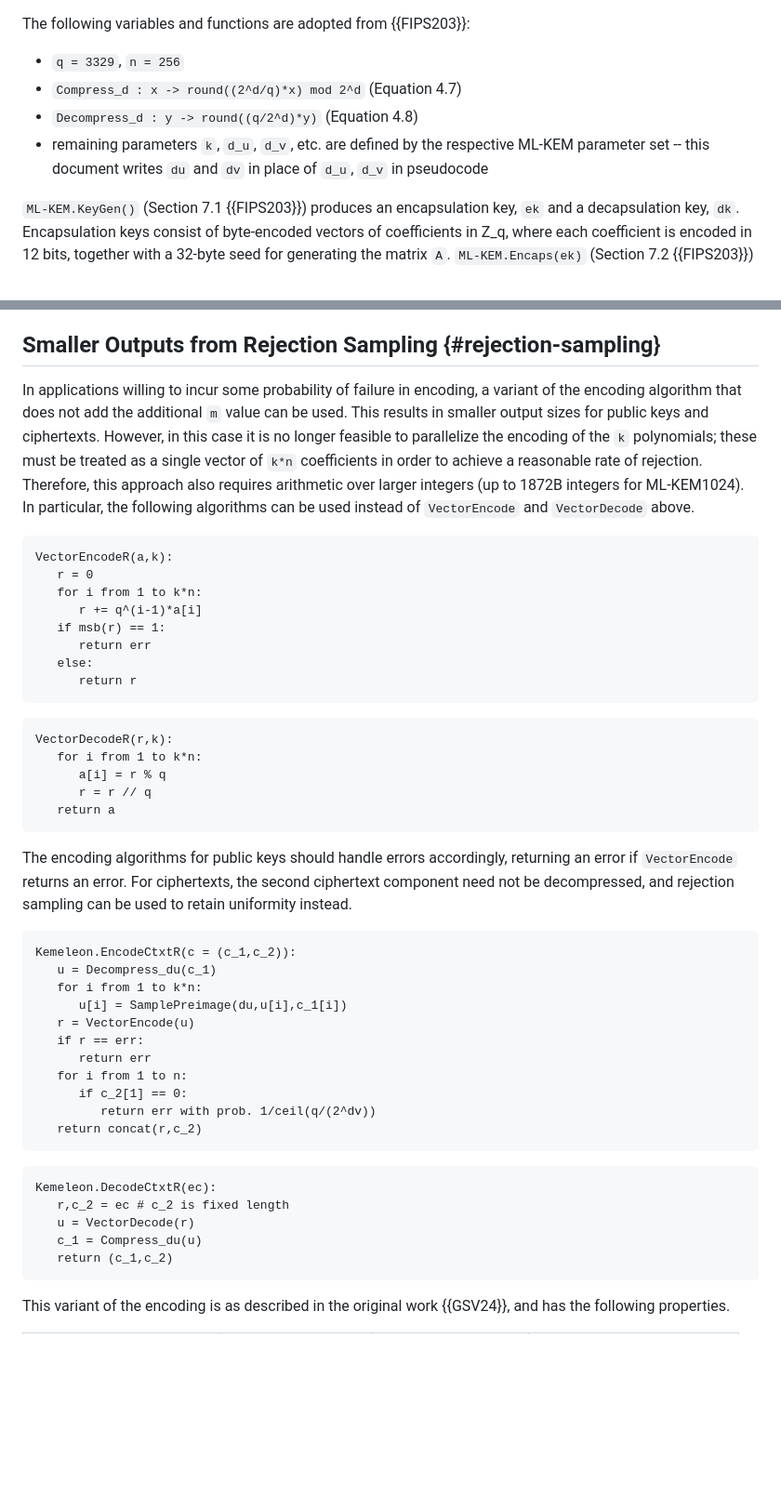
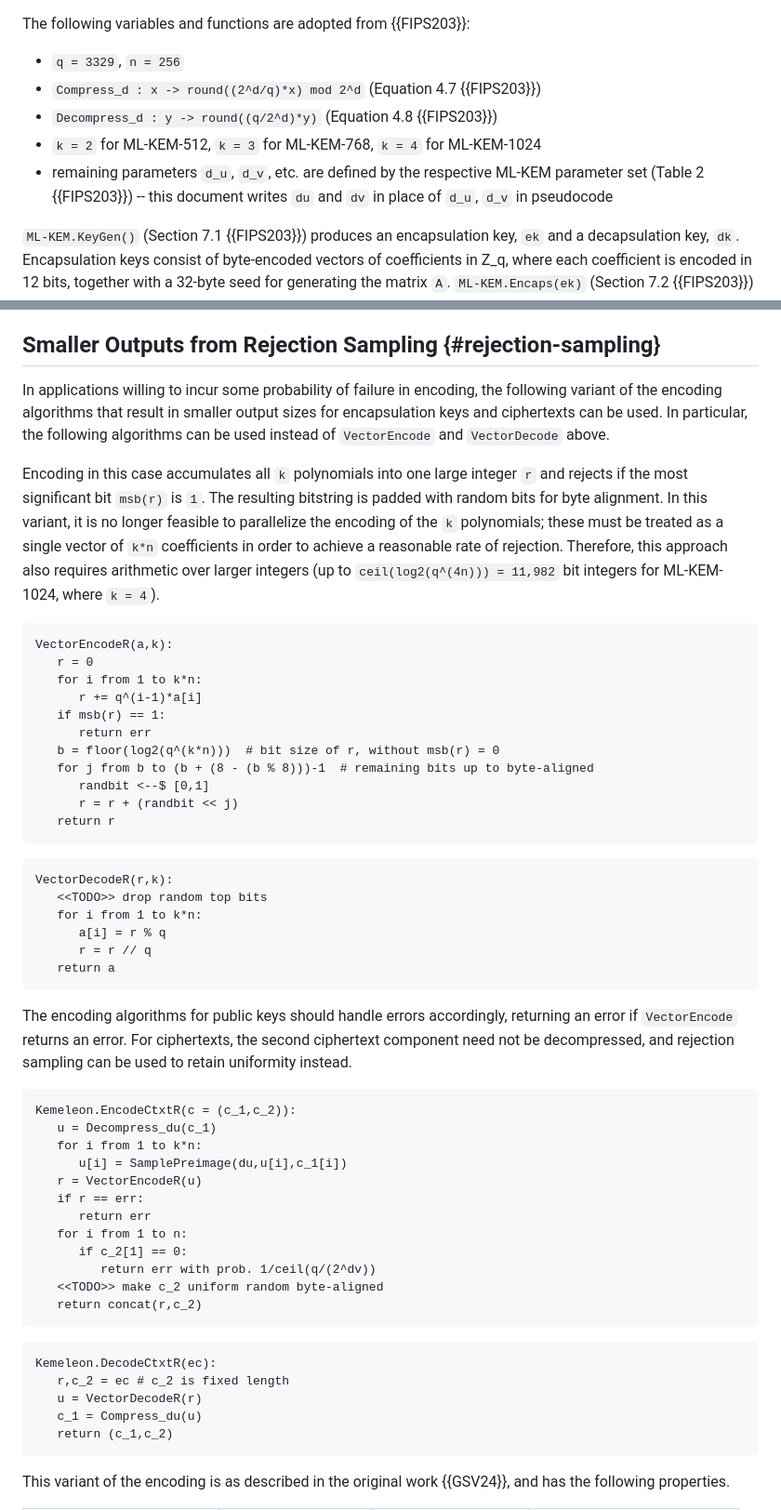
Before and after one commit to ssveitch/draft-kemeleon, a Markdown page: draft-irtf-cfrg-kemeleon.md, 2 parts joined by grey strips. Shown at 93% size. GitHub-like rendering; blank space fills up the shorter version.

Commit message:
VectorEncodeR byte-aligned (wip)

```diff
--- a/draft-irtf-cfrg-kemeleon.md
+++ b/draft-irtf-cfrg-kemeleon.md
@@ -112,9 +112,10 @@ A KEM consists of three algorithms:
 The following variables and functions are adopted from {{FIPS203}}:
 
 - `q = 3329`, `n = 256`
-- `Compress_d : x -> round((2^d/q)*x) mod 2^d` (Equation 4.7)
-- `Decompress_d : y -> round((q/2^d)*y)` (Equation 4.8)
-- remaining parameters `k`, `d_u`, `d_v`, etc. are defined by the respective ML-KEM parameter set -- this document writes `du` and `dv` in place of `d_u`, `d_v` in pseudocode
+- `Compress_d : x -> round((2^d/q)*x) mod 2^d` (Equation 4.7 {{FIPS203}})
+- `Decompress_d : y -> round((q/2^d)*y)` (Equation 4.8 {{FIPS203}})
+- `k = 2` for ML-KEM-512, `k = 3` for ML-KEM-768, `k = 4` for ML-KEM-1024
+- remaining parameters `d_u`, `d_v`, etc. are defined by the respective ML-KEM parameter set (Table 2 {{FIPS203}}) -- this document writes `du` and `dv` in place of `d_u`, `d_v` in pseudocode
 
 `ML-KEM.KeyGen()` (Section 7.1 {{FIPS203}}) produces an encapsulation key, `ek` and a decapsulation key, `dk`.
 Encapsulation keys consist of byte-encoded vectors of coefficients in Z_q, where each coefficient is encoded in 12 bits, together with a 32-byte seed for generating the matrix `A`.
@@ -280,11 +281,13 @@ This section contains additional considerations and comments related to using Ke
 
 ## Smaller Outputs from Rejection Sampling {#rejection-sampling}
 
-In applications willing to incur some probability of failure in encoding, a variant of the encoding algorithm that does not add the additional `m` value can be used.
-This results in smaller output sizes for public keys and ciphertexts.
-However, in this case it is no longer feasible to parallelize the encoding of the `k` polynomials; these must be treated as a single vector of `k*n` coefficients in order to achieve a reasonable rate of rejection.
-Therefore, this approach also requires arithmetic over larger integers (up to 1872B integers for ML-KEM1024).
+In applications willing to incur some probability of failure in encoding, the following variant of the encoding algorithms that result in smaller output sizes for encapsulation keys and ciphertexts can be used.
 In particular, the following algorithms can be used instead of `VectorEncode` and `VectorDecode` above.
+
+Encoding in this case accumulates all `k` polynomials into one large integer `r` and rejects if the most significant bit `msb(r)` is `1`.
+The resulting bitstring is padded with random bits for byte alignment.
+In this variant, it is no longer feasible to parallelize the encoding of the `k` polynomials; these must be treated as a single vector of `k*n` coefficients in order to achieve a reasonable rate of rejection.
+Therefore, this approach also requires arithmetic over larger integers (up to `ceil(log2(q^(4n))) = 11,982` bit integers for ML-KEM-1024, where `k = 4`).
 
 ~~~
 VectorEncodeR(a,k):
@@ -293,12 +296,16 @@ VectorEncodeR(a,k):
       r += q^(i-1)*a[i]
    if msb(r) == 1:
       return err
-   else:
-      return r
+   b = floor(log2(q^(k*n)))  # bit size of r, without msb(r) = 0
+   for j from b to (b + (8 - (b % 8)))-1  # remaining bits up to byte-aligned
+      randbit <--$ [0,1]
+      r = r + (randbit << j)
+   return r
 ~~~
 
 ~~~
 VectorDecodeR(r,k):
+   <<TODO>> drop random top bits
    for i from 1 to k*n:
       a[i] = r % q
       r = r // q
@@ -313,19 +320,20 @@ Kemeleon.EncodeCtxtR(c = (c_1,c_2)):
    u = Decompress_du(c_1)
    for i from 1 to k*n:
       u[i] = SamplePreimage(du,u[i],c_1[i])
-   r = VectorEncode(u)
+   r = VectorEncodeR(u)
    if r == err:
       return err
    for i from 1 to n:
       if c_2[1] == 0:
          return err with prob. 1/ceil(q/(2^dv))
+   <<TODO>> make c_2 uniform random byte-aligned
    return concat(r,c_2)
 ~~~
 
 ~~~
 Kemeleon.DecodeCtxtR(ec):
    r,c_2 = ec # c_2 is fixed length
-   u = VectorDecode(r)
+   u = VectorDecodeR(r)
    c_1 = Compress_du(u)
    return (c_1,c_2)
 ~~~
```
